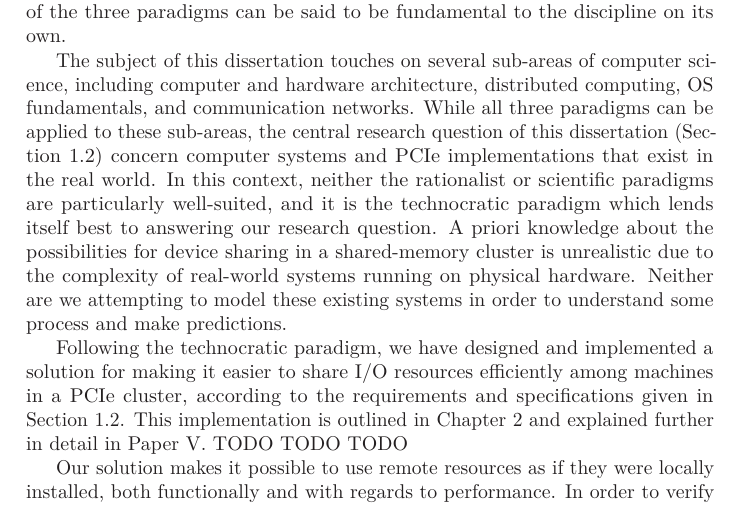
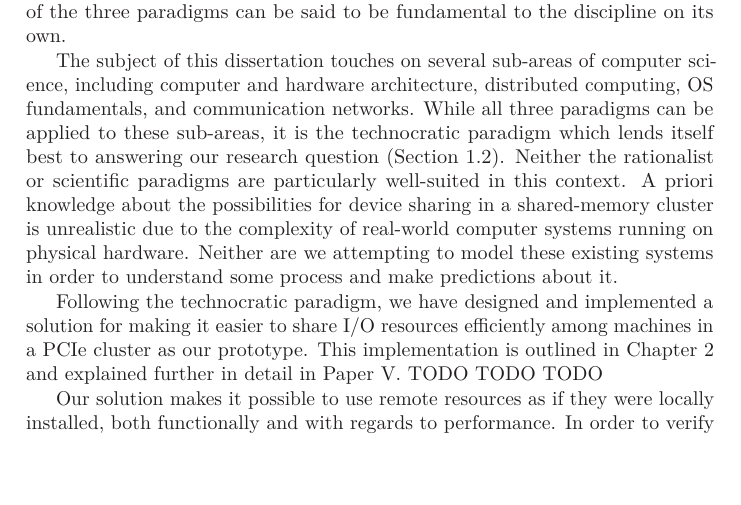
Before and after one commit to enfiskutensykkel/phd-thesis, a LaTeX thesis (main.tex, which reads sections/introduction.tex): part of page 25 of 51, cut so that both start at the same text, the shorter picture padded with empty space. Compiled offline with pdfLaTeX.

Commit message:
resarch method

```diff
--- a/sections/introduction.tex
+++ b/sections/introduction.tex
@@ -386,18 +386,19 @@ They additionally note that computer~science---with its own theory, mathematical
 
 The subject of this dissertation touches on several sub-areas of computer~science, including computer and hardware architecture, distributed computing, \gls{os} fundamentals, and communication networks.
 %
-While all three paradigms can be applied to these sub-areas, the central research~question of this dissertation~(\cref{sec:objectives}) concern computer systems and \gls{pcie} implementations that exist in the real world.
+While all three paradigms can be applied to these sub-areas, it is the technocratic paradigm which lends itself best to answering our research~question~(\cref{question}).
 %
-In this context, neither the rationalist or scientific paradigms are particularly well-suited, and it is the technocratic paradigm which lends itself best to answering our research~question.
+Neither the rationalist or scientific paradigms are particularly well-suited in this context.
 %
-A~priori knowledge about the possibilities for device sharing in a shared-memory cluster is unrealistic due to the complexity of real-world systems running on physical hardware.
+A~priori knowledge about the possibilities for device sharing in a shared-memory cluster is unrealistic due to the complexity of real-world computer systems running on physical hardware.
 %
-Neither are we attempting to model these existing systems in order to understand some process and make predictions.
+Neither are we attempting to model these existing systems in order to understand some process and make predictions about it.
 
 
 
 %something about how engineering in comp sci differs from traditional engineering
-Following the technocratic paradigm, we have designed and implemented a solution for making it easier to share \gls{io} resources efficiently among machines in a \gls{pcie} cluster, according to the requirements and specifications given in \cref{sec:objectives}.
+Following the technocratic paradigm, we have designed and implemented a solution for making it easier to share \gls{io} resources efficiently among machines in a \gls{pcie} cluster as our prototype.
+%according to the requirements and specifications given in \cref{sec:objectives}.
 %
 This implementation is outlined in \cref{chapter:smartio} and explained further in detail in \cref{paper:tocs}.
 %
```
Also changed, not shown: sections/introduction.tex (2 more changed lines).
